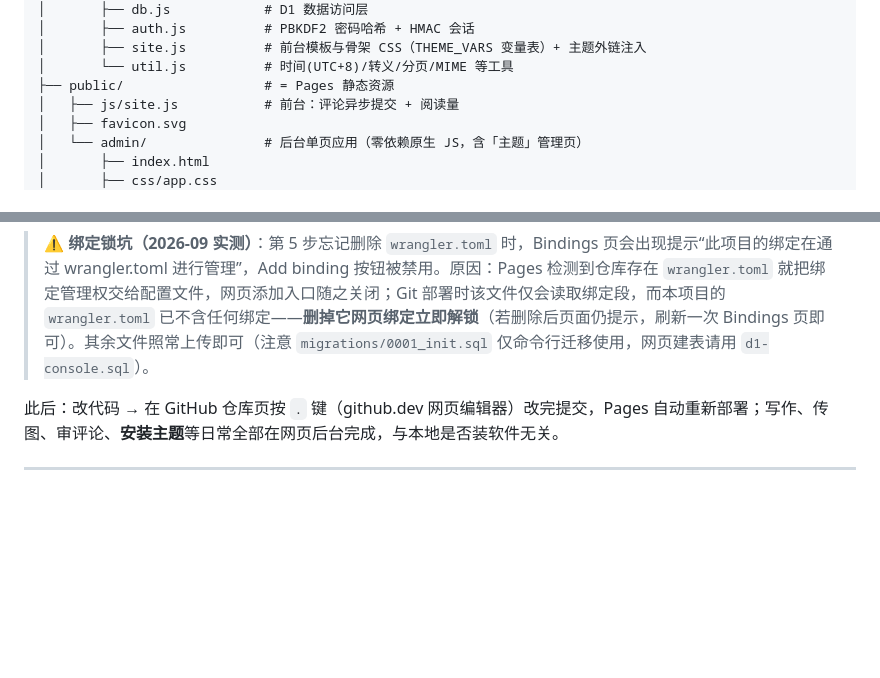
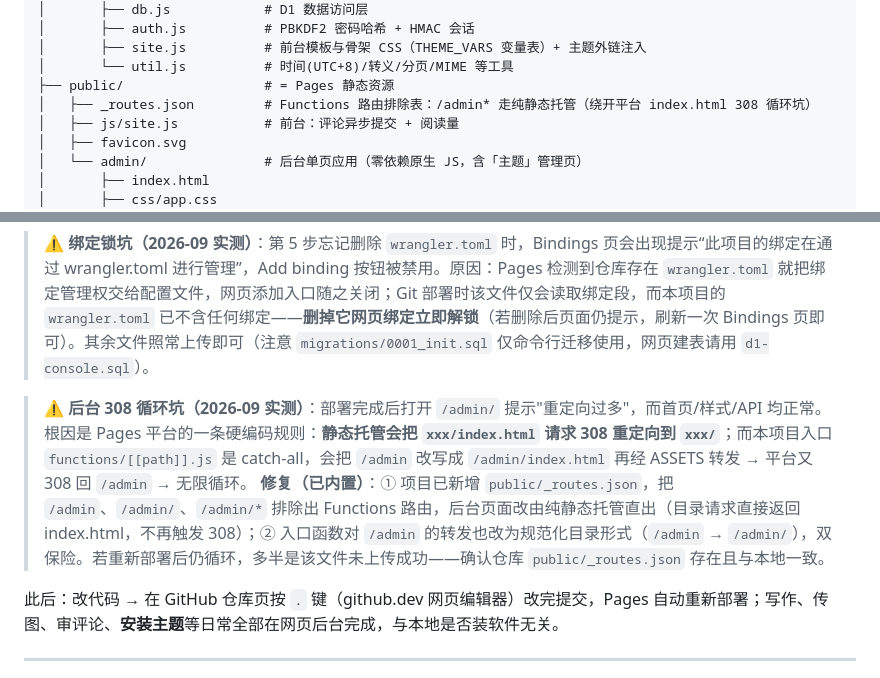
Before and after one commit to sinoguo001/cloudflare-blog, a Markdown page: README.md, 2 parts joined by grey strips. Drawn GitHub-style; blank space fills up the shorter version.

```diff
--- a/README.md
+++ b/README.md
@@ -111,6 +111,7 @@ cloudflare-blog/
 │       ├── site.js          # 前台模板与骨架 CSS（THEME_VARS 变量表）+ 主题外链注入
 │       └── util.js          # 时间(UTC+8)/转义/分页/MIME 等工具
 ├── public/                  # = Pages 静态资源
+│   ├── _routes.json         # Functions 路由排除表：/admin* 走纯静态托管（绕开平台 index.html 308 循环坑）
 │   ├── js/site.js           # 前台：评论异步提交 + 阅读量
 │   ├── favicon.svg
 │   └── admin/               # 后台单页应用（零依赖原生 JS，含「主题」管理页）
@@ -272,6 +273,9 @@ my-theme/
 
 > ⚠️ **绑定锁坑（2026-09 实测）**：第 5 步忘记删除 `wrangler.toml` 时，Bindings 页会出现提示“此项目的绑定在通过 wrangler.toml 进行管理”，Add binding 按钮被禁用。原因：Pages 检测到仓库存在 `wrangler.toml` 就把绑定管理权交给配置文件，网页添加入口随之关闭；Git 部署时该文件仅会读取绑定段，而本项目的 `wrangler.toml` 已不含任何绑定——**删掉它网页绑定立即解锁**（若删除后页面仍提示，刷新一次 Bindings 页即可）。其余文件照常上传即可（注意 `migrations/0001_init.sql` 仅命令行迁移使用，网页建表请用 `d1-console.sql`）。
 
+> ⚠️ **后台 308 循环坑（2026-09 实测）**：部署完成后打开 `/admin/` 提示"重定向过多"，而首页/样式/API 均正常。根因是 Pages 平台的一条硬编码规则：**静态托管会把 `xxx/index.html` 请求 308 重定向到 `xxx/`**；而本项目入口 `functions/[[path]].js` 是 catch-all，会把 `/admin` 改写成 `/admin/index.html` 再经 ASSETS 转发 → 平台又 308 回 `/admin` → 无限循环。
+> **修复（已内置）**：① 项目已新增 `public/_routes.json`，把 `/admin`、`/admin/`、`/admin/*` 排除出 Functions 路由，后台页面改由纯静态托管直出（目录请求直接返回 index.html，不再触发 308）；② 入口函数对 `/admin` 的转发也改为规范化目录形式（`/admin` → `/admin/`），双保险。若重新部署后仍循环，多半是该文件未上传成功——确认仓库 `public/_routes.json` 存在且与本地一致。
+
 此后：改代码 → 在 GitHub 仓库页按 `.` 键（github.dev 网页编辑器）改完提交，Pages 自动重新部署；写作、传图、审评论、**安装主题**等日常全部在网页后台完成，与本地是否装软件无关。
 
 ---
```
